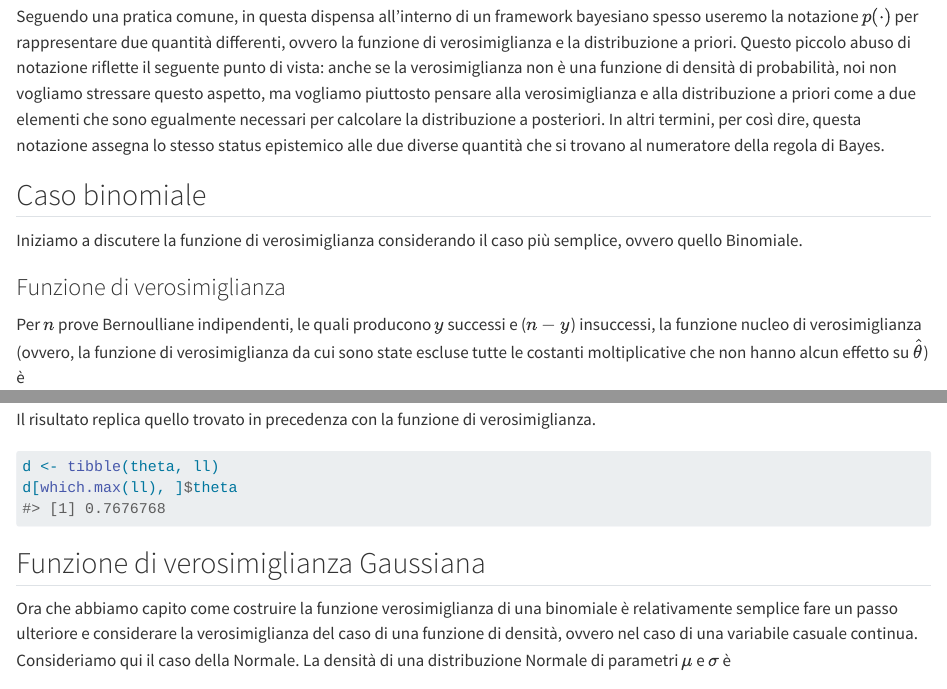
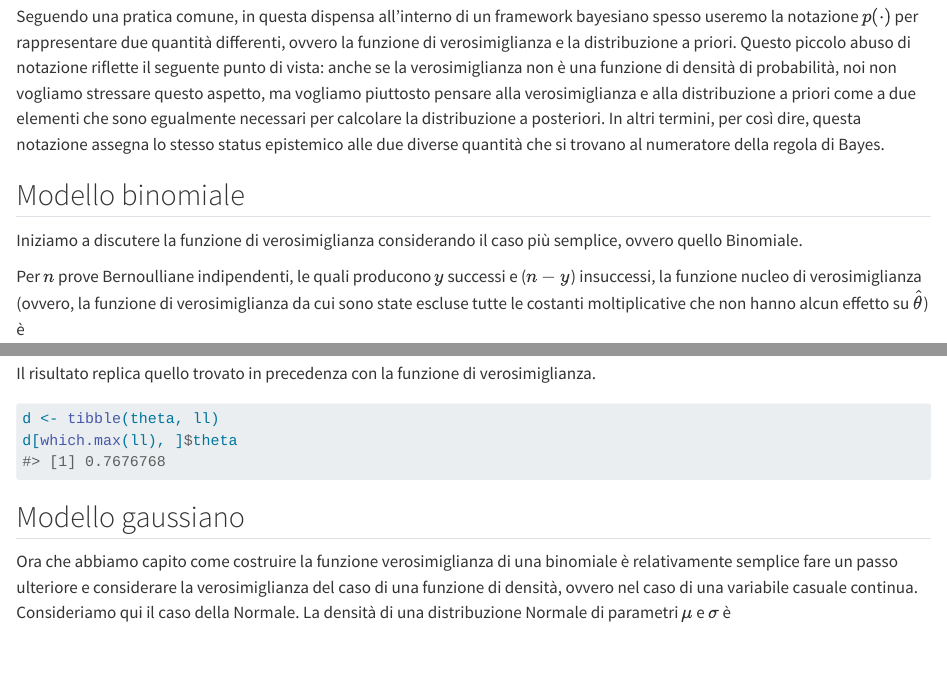
Before and after one commit to ccaudek/data_science, a Quarto document (024_likelihood.qmd): the page in a window 1100 px wide, from 680 px down before the commit and from 620 px down after it, so that both start at the same text, and a second part further down, joined at a grey line. Rendered offline with R 4.5, knitr and Pandoc in place of Quarto, with nearby package versions.

Commit message:
Changed 024

````diff
--- a/024_likelihood.qmd
+++ b/024_likelihood.qmd
@@ -26,11 +24,9 @@ Si noti un punto importante: la funzione $\mathcal{L}(\theta \mid y)$ non è una
 
 Seguendo una pratica comune, in questa dispensa all'interno di un framework bayesiano spesso useremo la notazione $p(\cdot)$ per rappresentare due quantità differenti, ovvero la funzione di verosimiglianza e la distribuzione a priori. Questo piccolo abuso di notazione riflette il seguente punto di vista: anche se la verosimiglianza non è una funzione di densità di probabilità, noi non vogliamo stressare questo aspetto, ma vogliamo piuttosto pensare alla verosimiglianza e alla distribuzione a priori come a due elementi che sono egualmente necessari per calcolare la distribuzione a posteriori. In altri termini, per così dire, questa notazione assegna lo stesso status epistemico alle due diverse quantità che si trovano al numeratore della regola di Bayes.
 
-## Caso binomiale
+## Modello binomiale
 
 Iniziamo a discutere la funzione di verosimiglianza considerando il caso più semplice, ovvero quello Binomiale.
-
-### Funzione di verosimiglianza
 
 Per $n$ prove Bernoulliane indipendenti, le quali producono $y$ successi e ($n-y$) insuccessi, la funzione nucleo di verosimiglianza (ovvero, la funzione di verosimiglianza da cui sono state escluse tutte le costanti moltiplicative che non hanno alcun effetto su $\hat{\theta}$) è
 
@@ -175,7 +171,7 @@ d <- tibble(theta, ll)
 d[which.max(ll), ]$theta
 ```
 
-## Funzione di verosimiglianza Gaussiana
+## Modello gaussiano
 
 Ora che abbiamo capito come costruire la funzione verosimiglianza di una binomiale è relativamente semplice fare un passo ulteriore e considerare la verosimiglianza del caso di una funzione di densità, ovvero nel caso di una variabile casuale continua. Consideriamo qui il caso della Normale. La densità di una distribuzione Normale di parametri $\mu$ e $\sigma$ è
 
````
Also changed, not shown: docs/search.json, 024_likelihood.qmd (2 more changed lines), 2 other files.
